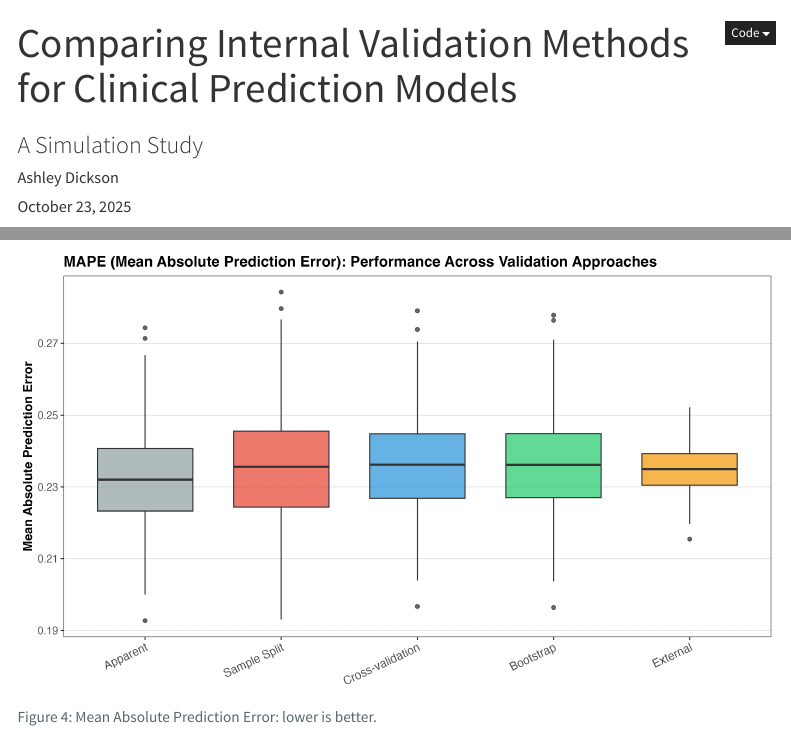
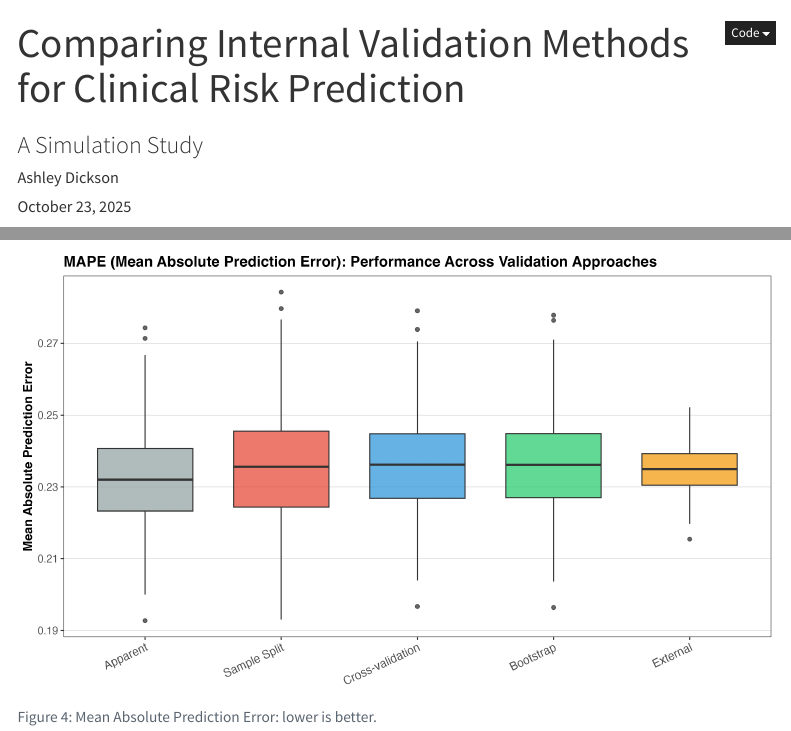
Before and after one commit to AshleyMDickson/internal_validation_paper, a Quarto document (index.qmd): the page in a window 1100 px wide, from its top, and a second part further down, joined at a grey line. Rendered offline with R 4.5, knitr and Pandoc in place of Quarto, with nearby package versions; some code elsewhere in the file could not run offline; menus at the side of the page are left out.

Commit message:
Update index.qmd layout

```diff
--- a/index.qmd
+++ b/index.qmd
@@ -1,5 +1,5 @@
 ---
-title: "Comparing Internal Validation Methods for Clinical Prediction Models"
+title: "Comparing Internal Validation Methods for Clinical Risk Prediction"
 subtitle: "A Simulation Study"
 author: "Ashley Dickson"
 date: today
```
Also changed, not shown: .RData, docs/search.json, 2 other files.
